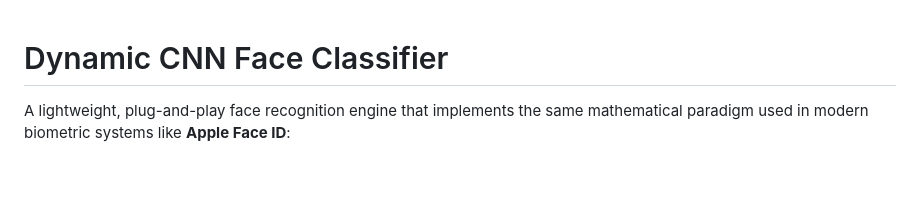
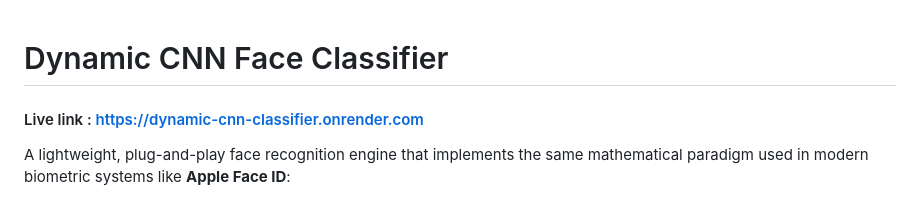
Before and after one commit to sagarmagar977/DYNAMIC-CNN-CLASSIFIER, a Markdown page: README.md, the part around the change. Drawn GitHub-style; blank space fills up the shorter version.

Commit message:
live link added

```diff
--- a/README.md
+++ b/README.md
@@ -1,5 +1,6 @@
 # Dynamic CNN Face Classifier
 
+#### Live link : https://dynamic-cnn-classifier.onrender.com
 A lightweight, plug-and-play face recognition engine that implements the same mathematical paradigm used in modern biometric systems like **Apple Face ID**:
 
 *   **One-Shot Enrollment**: Traditional image classifiers require retraining the neural network's final layers to recognize new faces. This system, like Face ID, bypasses retraining by mapping facial features to a **256-D face embedding vector** via a frozen, pre-trained feature extractor (MobileFaceNet).
```
